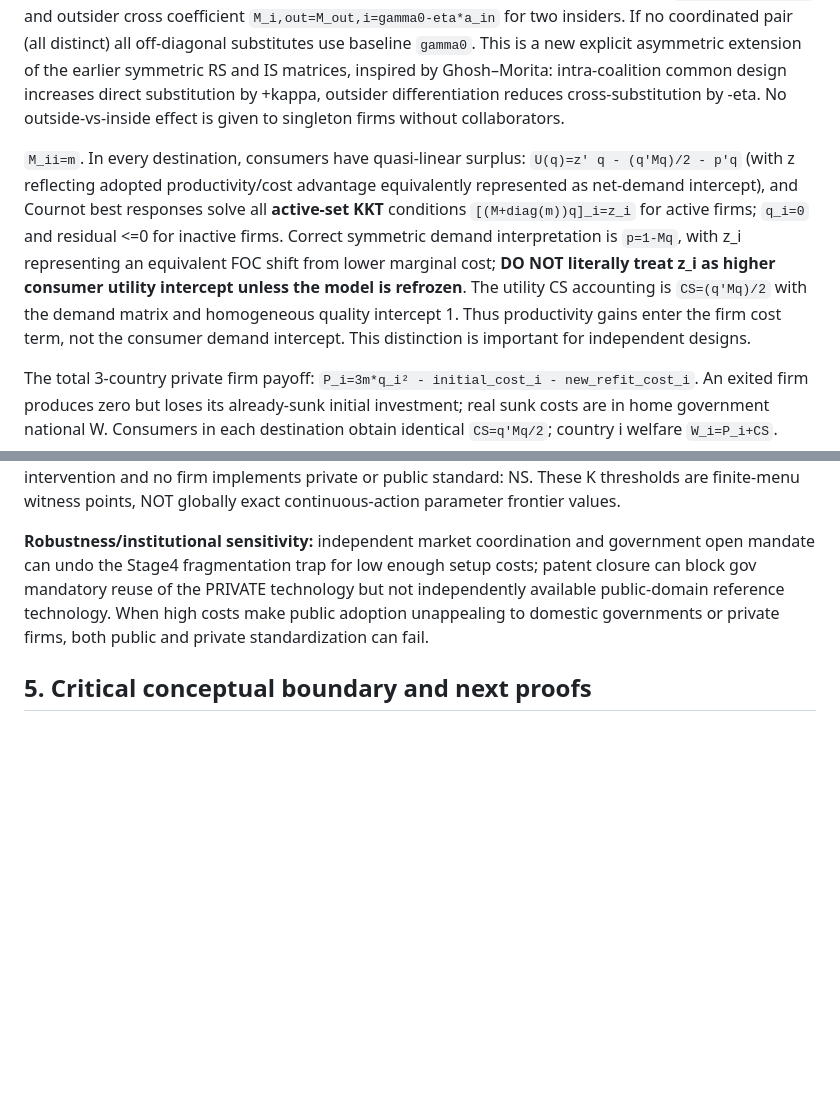
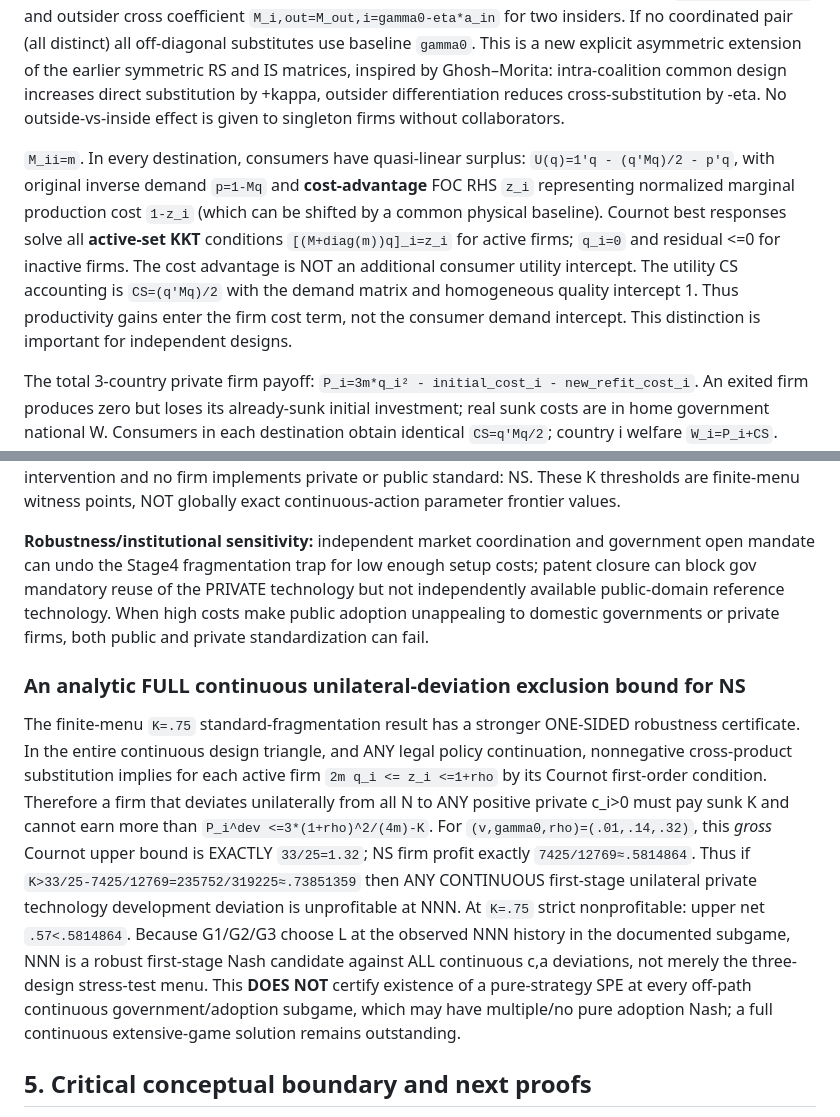
Before and after one commit to ryotamatsuki/public-private-standards-bargaining, a Markdown page: docs/institutions/STAGE5_INTEGRATED_FIRM_AND_REGULATOR_GAME_20261014.md, 2 parts joined by grey strips. Drawn GitHub-style; blank space fills up the shorter version.

Commit message:
Correct consumer utility vs firm cost advantage and prove full-continuous no-development deviation bound

```diff
--- a/docs/institutions/STAGE5_INTEGRATED_FIRM_AND_REGULATOR_GAME_20261014.md
+++ b/docs/institutions/STAGE5_INTEGRATED_FIRM_AND_REGULATOR_GAME_20261014.md
@@ -35,7 +35,7 @@ When EXACTLY two firms use one common interface with third unmatched, define ins
 `M_i,out=M_out,i=gamma0-eta*a_in` for two insiders. If no coordinated pair (all distinct) all off-diagonal substitutes use baseline `gamma0`. This is a new explicit asymmetric extension of the earlier symmetric RS and IS matrices, inspired by Ghosh–Morita: intra-coalition common design increases direct substitution by +kappa, outsider differentiation reduces cross-substitution by -eta. No outside-vs-inside effect is given to singleton firms without collaborators.
 
 `M_ii=m`. In every destination, consumers have quasi-linear surplus:
-`U(q)=z' q - (q'Mq)/2 - p'q` (with z reflecting adopted productivity/cost advantage equivalently represented as net-demand intercept), and Cournot best responses solve all **active-set KKT** conditions `[(M+diag(m))q]_i=z_i` for active firms; `q_i=0` and residual <=0 for inactive firms. Correct symmetric demand interpretation is `p=1-Mq`, with z_i representing an equivalent FOC shift from lower marginal cost; **DO NOT literally treat z_i as higher consumer utility intercept unless the model is refrozen**. The utility CS accounting is `CS=(q'Mq)/2` with the demand matrix and homogeneous quality intercept 1. Thus productivity gains enter the firm cost term, not the consumer demand intercept. This distinction is important for independent designs.
+`U(q)=1'q - (q'Mq)/2 - p'q`, with original inverse demand `p=1-Mq` and **cost-advantage** FOC RHS `z_i` representing normalized marginal production cost `1-z_i` (which can be shifted by a common physical baseline). Cournot best responses solve all **active-set KKT** conditions `[(M+diag(m))q]_i=z_i` for active firms; `q_i=0` and residual <=0 for inactive firms. The cost advantage is NOT an additional consumer utility intercept. The utility CS accounting is `CS=(q'Mq)/2` with the demand matrix and homogeneous quality intercept 1. Thus productivity gains enter the firm cost term, not the consumer demand intercept. This distinction is important for independent designs.
 
 The total 3-country private firm payoff:
 `P_i=3m*q_i² - initial_cost_i - new_refit_cost_i`. An exited firm produces zero but loses its already-sunk initial investment; real sunk costs are in home government national W. Consumers in each destination obtain identical `CS=q'Mq/2`; country i welfare `W_i=P_i+CS`. Only actual technology adopters pay costs. This recovers original 3x3 NS/RS/IS continuation for symmetric same-depth cohorts, and generalizes legally and economically to independent heterogeneous c_i,a_i.
@@ -76,6 +76,14 @@ At K=.5, among 14 equilibrium profiles, 12 retain bilateral consortium RS withou
 
 **Robustness/institutional sensitivity:** independent market coordination and government open mandate can undo the Stage4 fragmentation trap for low enough setup costs; patent closure can block gov mandatory reuse of the PRIVATE technology but not independently available public-domain reference technology. When high costs make public adoption unappealing to domestic governments or private firms, both public and private standardization can fail.
 
+### An analytic FULL continuous unilateral-deviation exclusion bound for NS
+
+The finite-menu `K=.75` standard-fragmentation result has a stronger ONE-SIDED robustness certificate. In the entire continuous design triangle, and ANY legal policy continuation, nonnegative cross-product substitution implies for each active firm `2m q_i <= z_i <=1+rho` by its Cournot first-order condition. Therefore a firm that deviates unilaterally from all N to ANY positive private c_i>0 must pay sunk K and cannot earn more than
+`P_i^dev <=3*(1+rho)^2/(4m)-K`.
+For `(v,gamma0,rho)=(.01,.14,.32)`, this *gross* Cournot upper bound is EXACTLY `33/25=1.32`; NS firm profit exactly `7425/12769≈.5814864`. Thus if
+`K>33/25-7425/12769=235752/319225≈.73851359`
+then ANY CONTINUOUS first-stage unilateral private technology development deviation is unprofitable at NNN. At `K=.75` strict nonprofitable: upper net `.57<.5814864`. Because G1/G2/G3 choose L at the observed NNN history in the documented subgame, NNN is a robust first-stage Nash candidate against ALL continuous c,a deviations, not merely the three-design stress-test menu. This **DOES NOT** certify existence of a pure-strategy SPE at every off-path continuous government/adoption subgame, which may have multiple/no pure adoption Nash; a full continuous extensive-game solution remains outstanding.
+
 ## 5. Critical conceptual boundary and next proofs
 
 1. The government is not an unrestricted social planner: national vetoes plus one appointed government agenda setter. Public open reference O(1,0) exists prior to government choice (no arbitrary authority to appropriate X/Y), and its implementability & zero licensing price are assumptions. Public reference real deployment/retrofitting cost is paid by the ADOPTING companies; no separate government standard creation cost is assumed.
```
